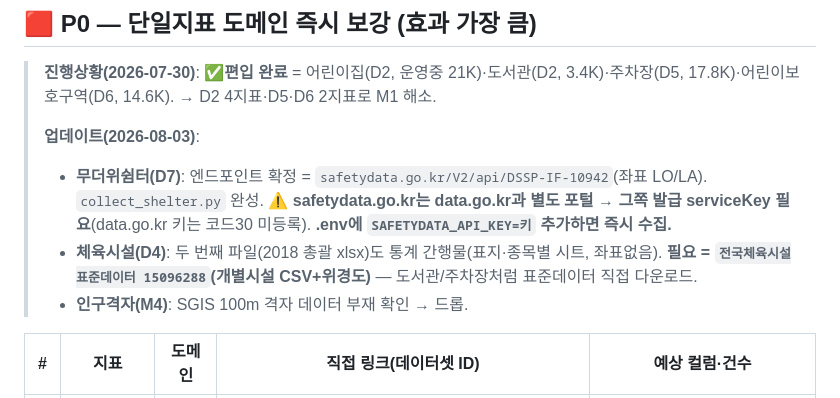
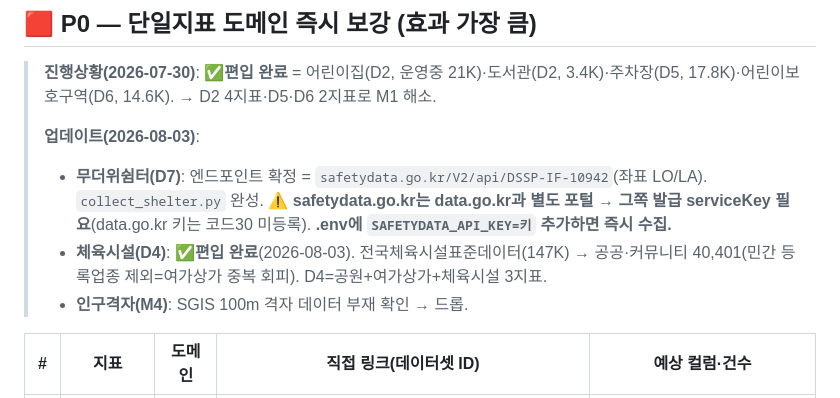
Before and after one commit to LucestDail/nli, a Markdown page: 데이터수집_지시서_20260729.md, the part around the change. GitHub-like rendering.

Commit message:
지시서: 체육시설(D4) 편입 완료 반영 (P0 5/6, 무더위쉼터만 잔여)
Co-Authored-By: Claude Opus 4.8 <noreply@anthropic.com>

```diff
--- a/데이터수집_지시서_20260729.md
+++ b/데이터수집_지시서_20260729.md
@@ -16,7 +16,7 @@
 >
 > **업데이트(2026-08-03)**:
 > - **무더위쉼터(D7)**: 엔드포인트 확정 = `safetydata.go.kr/V2/api/DSSP-IF-10942`(좌표 LO/LA). `collect_shelter.py` 완성. **⚠️ safetydata.go.kr는 data.go.kr과 별도 포털 → 그쪽 발급 serviceKey 필요**(data.go.kr 키는 코드30 미등록). **.env에 `SAFETYDATA_API_KEY=키` 추가하면 즉시 수집.**
-> - **체육시설(D4)**: 두 번째 파일(2018 총괄 xlsx)도 통계 간행물(표지·종목별 시트, 좌표없음). **필요 = `전국체육시설표준데이터 15096288`(개별시설 CSV+위경도)** — 도서관/주차장처럼 표준데이터 직접 다운로드.
+> - **체육시설(D4)**: ✅**편입 완료**(2026-08-03). 전국체육시설표준데이터(147K) → 공공·커뮤니티 40,401(민간 등록업종 제외=여가상가 중복 회피). D4=공원+여가상가+체육시설 3지표.
 > - **인구격자(M4)**: SGIS 100m 격자 데이터 부재 확인 → 드롭.
 
 | # | 지표 | 도메인 | 직접 링크(데이터셋 ID) | 예상 컬럼·건수 |
```
